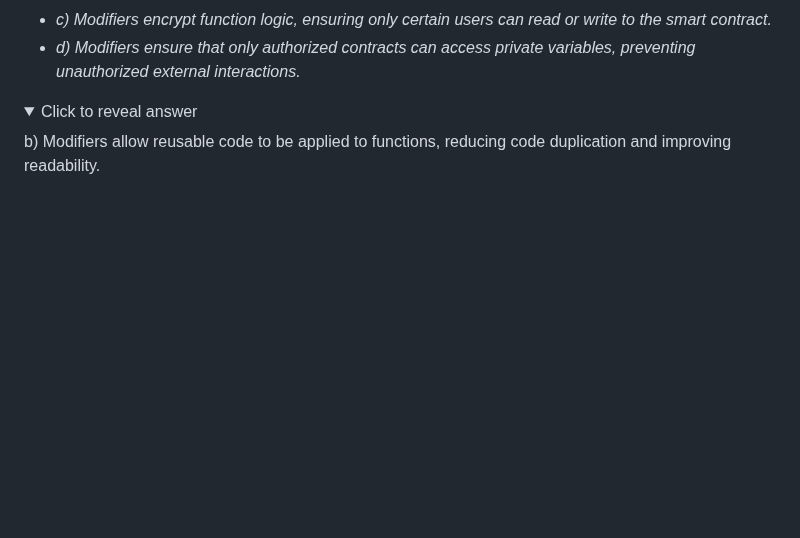
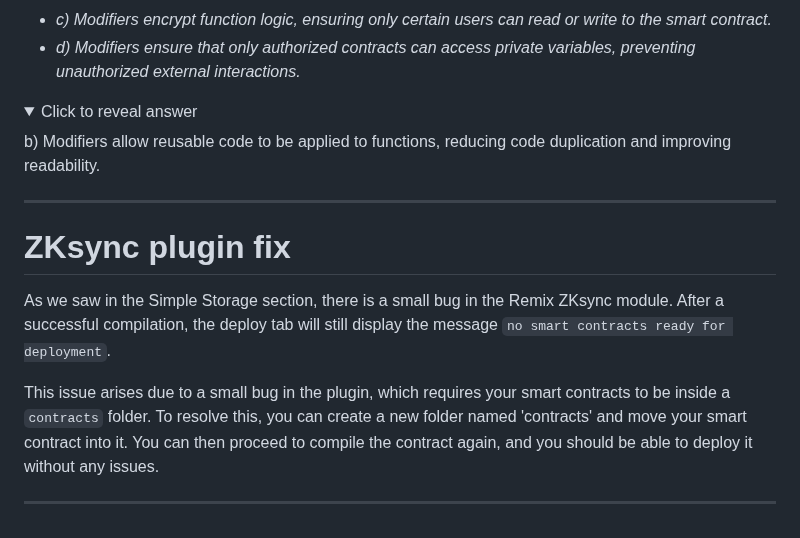
Before and after one commit to Mikehope254/Cyfrin-Updraft-Course, a Markdown page: Solidity Smart Contract Development/3. Fund Me/FundMe.md, the part around the change. GitHub-like rendering; folded sections open; blank space fills up the shorter version.

Commit message:
Zksync Plugin Fix

```diff
--- a/Solidity Smart Contract Development/3. Fund Me/FundMe.md
+++ b/Solidity Smart Contract Development/3. Fund Me/FundMe.md
@@ -1545,3 +1545,12 @@ By implementing `receive` and `fallback` functions, contracts can handle direct
   <summary>Click to reveal answer</summary>
   <p>b) Modifiers allow reusable code to be applied to functions, reducing code duplication and improving readability.</p>
 </details>
+
+***
+
+# ZKsync plugin fix
+As we saw in the Simple Storage section, there is a small bug in the Remix ZKsync module. After a successful compilation, the deploy tab will still display the message `no smart contracts ready for deployment`.
+
+This issue arises due to a small bug in the plugin, which requires your smart contracts to be inside a `contracts` folder. To resolve this, you can create a new folder named 'contracts' and move your smart contract into it. You can then proceed to compile the contract again, and you should be able to deploy it without any issues.
+
+***
```
